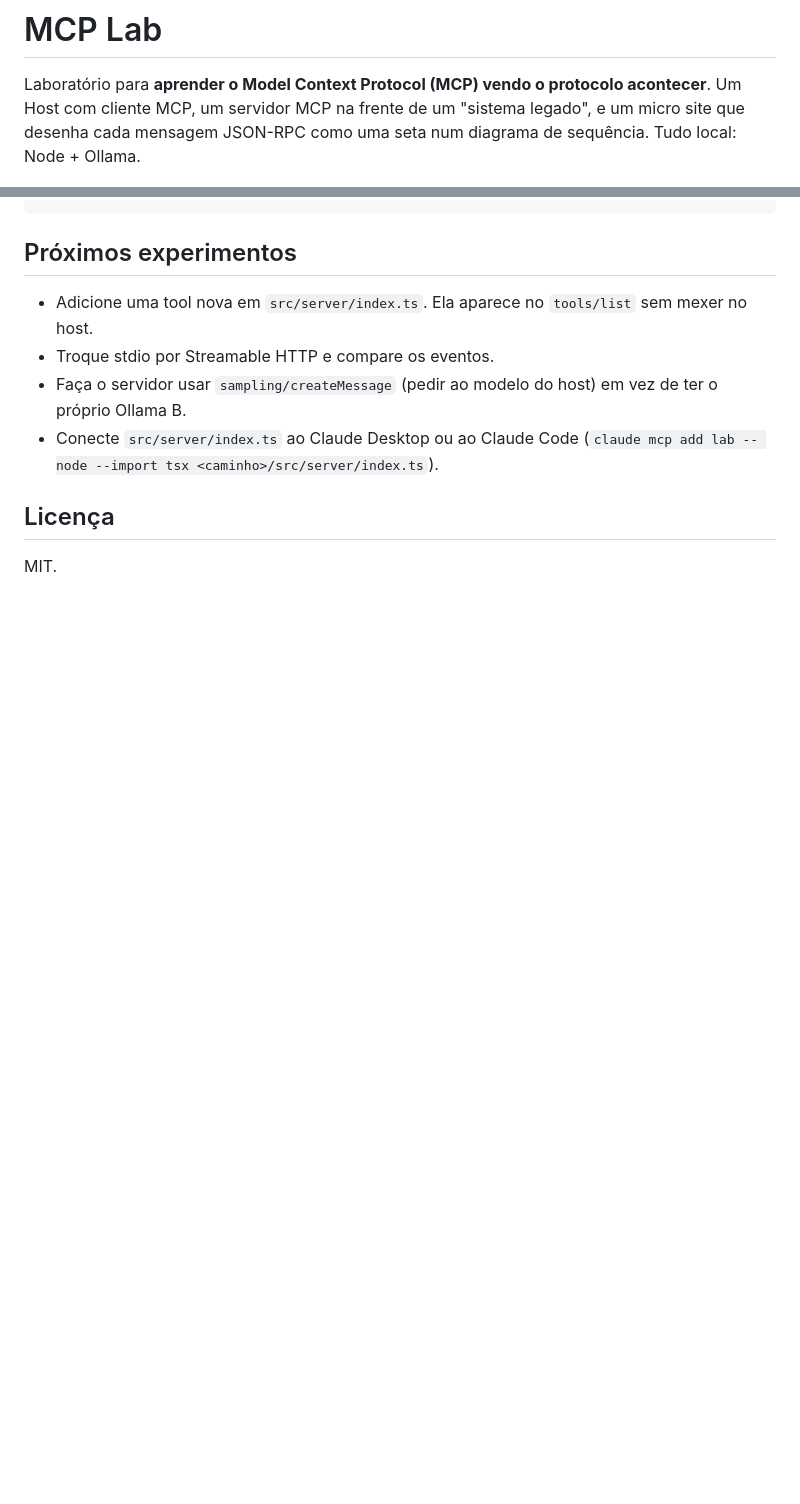
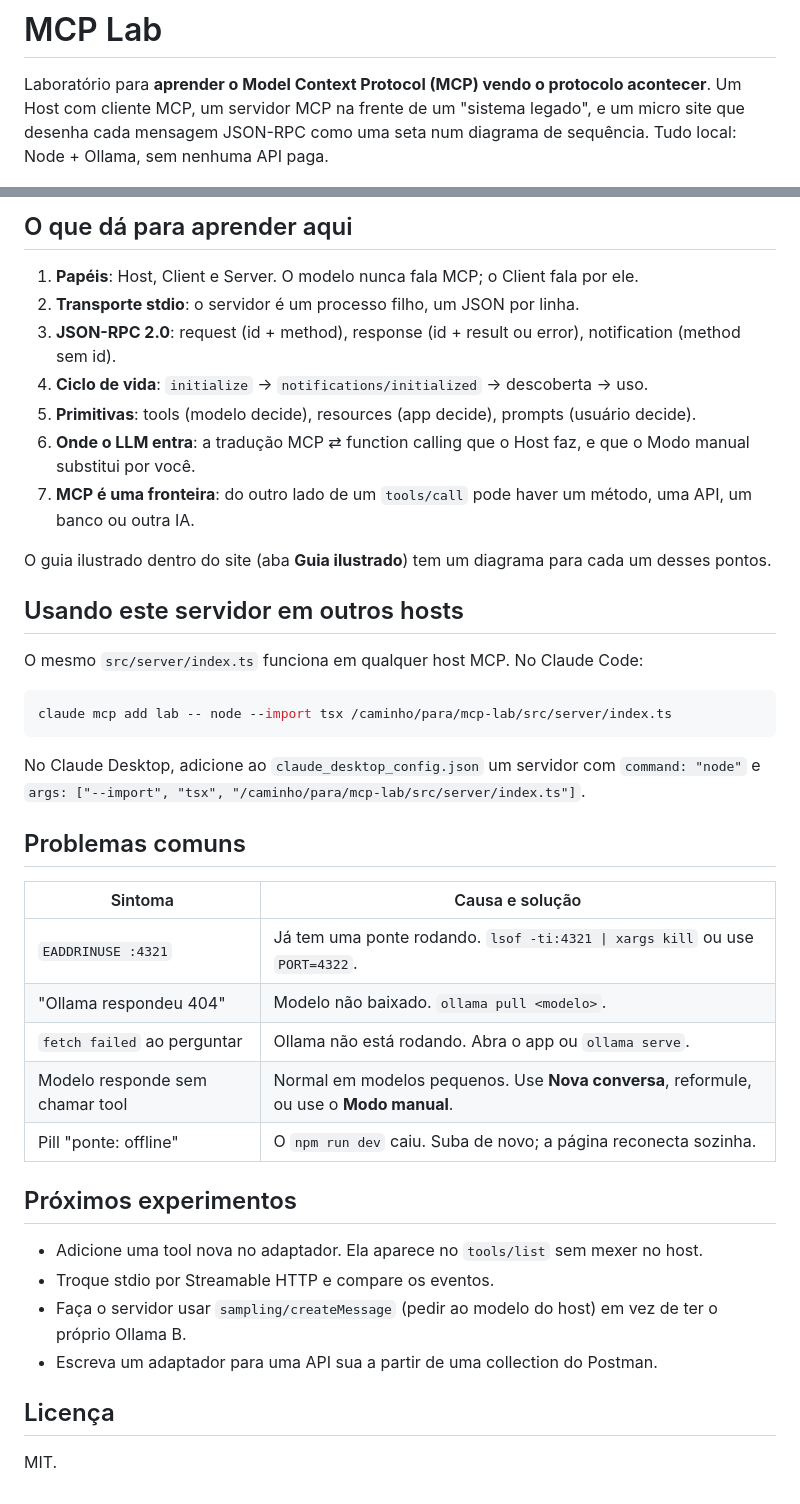
Before and after one commit to Thomaz-Castro/mcp-lab, a Markdown page: README.md, 2 parts joined by grey strips. GitHub-like rendering; blank space fills up the shorter version.

````diff
--- a/README.md
+++ b/README.md
@@ -3,7 +3,7 @@
 Laboratório para **aprender o Model Context Protocol (MCP) vendo o protocolo acontecer**.
 Um Host com cliente MCP, um servidor MCP na frente de um "sistema legado", e um micro site
 que desenha cada mensagem JSON-RPC como uma seta num diagrama de sequência. Tudo local:
-Node + Ollama.
+Node + Ollama, sem nenhuma API paga.
 
 ![MCP Lab: diagrama de sequência ao vivo com inspetor de JSON-RPC](docs/screenshot.jpg)
 
@@ -78,11 +122,44 @@ docs/            anotações e screenshot
 ```
+
+## O que dá para aprender aqui
+
+1. **Papéis**: Host, Client e Server. O modelo nunca fala MCP; o Client fala por ele.
+2. **Transporte stdio**: o servidor é um processo filho, um JSON por linha.
+3. **JSON-RPC 2.0**: request (id + method), response (id + result ou error), notification (method sem id).
+4. **Ciclo de vida**: `initialize` → `notifications/initialized` → descoberta → uso.
+5. **Primitivas**: tools (modelo decide), resources (app decide), prompts (usuário decide).
+6. **Onde o LLM entra**: a tradução MCP ⇄ function calling que o Host faz, e que o Modo manual substitui por você.
+7. **MCP é uma fronteira**: do outro lado de um `tools/call` pode haver um método, uma API, um banco ou outra IA.
+
+O guia ilustrado dentro do site (aba **Guia ilustrado**) tem um diagrama para cada um desses pontos.
+
+## Usando este servidor em outros hosts
+
+O mesmo `src/server/index.ts` funciona em qualquer host MCP. No Claude Code:
+
+```bash
+claude mcp add lab -- node --import tsx /caminho/para/mcp-lab/src/server/index.ts
+```
+
+No Claude Desktop, adicione ao `claude_desktop_config.json` um servidor com `command: "node"` e
+`args: ["--import", "tsx", "/caminho/para/mcp-lab/src/server/index.ts"]`.
+
+## Problemas comuns
+
+| Sintoma | Causa e solução |
+|---|---|
+| `EADDRINUSE :4321` | Já tem uma ponte rodando. `lsof -ti:4321 \| xargs kill` ou use `PORT=4322`. |
+| "Ollama respondeu 404" | Modelo não baixado. `ollama pull <modelo>`. |
+| `fetch failed` ao perguntar | Ollama não está rodando. Abra o app ou `ollama serve`. |
+| Modelo responde sem chamar tool | Normal em modelos pequenos. Use **Nova conversa**, reformule, ou use o **Modo manual**. |
+| Pill "ponte: offline" | O `npm run dev` caiu. Suba de novo; a página reconecta sozinha. |
 
 ## Próximos experimentos
 
-- Adicione uma tool nova em `src/server/index.ts`. Ela aparece no `tools/list` sem mexer no host.
+- Adicione uma tool nova no adaptador. Ela aparece no `tools/list` sem mexer no host.
 - Troque stdio por Streamable HTTP e compare os eventos.
 - Faça o servidor usar `sampling/createMessage` (pedir ao modelo do host) em vez de ter o próprio Ollama B.
-- Conecte `src/server/index.ts` ao Claude Desktop ou ao Claude Code (`claude mcp add lab -- node --import tsx <caminho>/src/server/index.ts`).
+- Escreva um adaptador para uma API sua a partir de uma collection do Postman.
 
 ## Licença
 
````
Also changed, not shown: other parts of README.md (+85 -41 lines).
